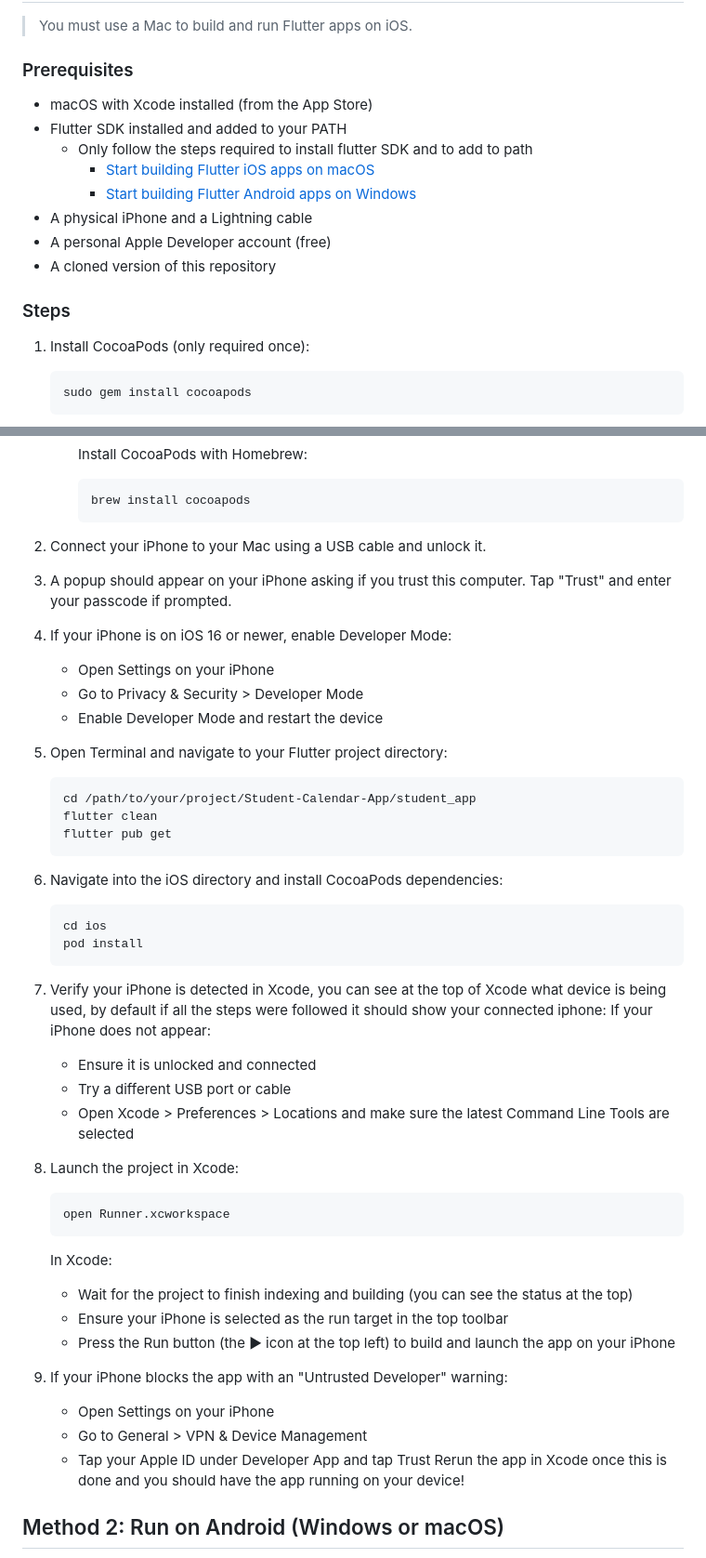
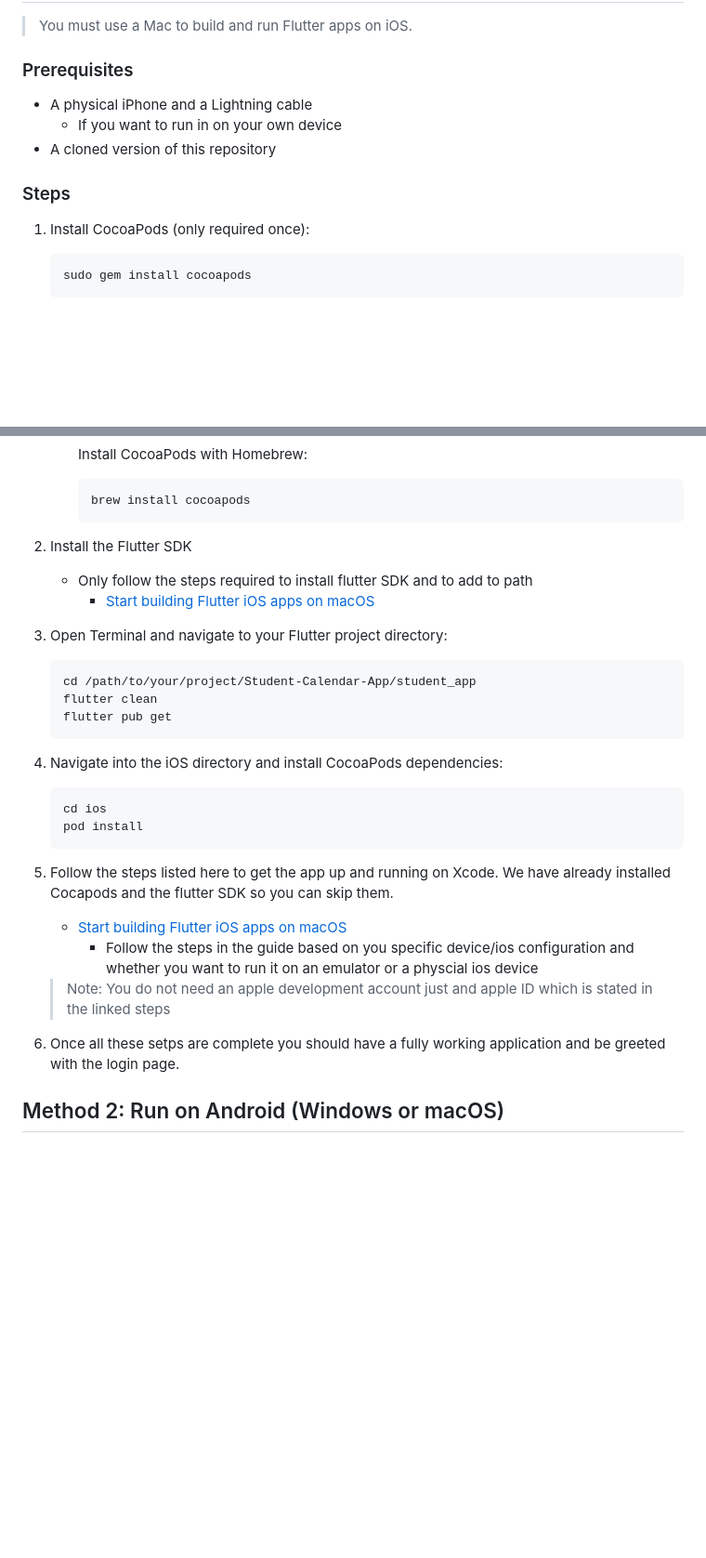
Before and after one commit to ECE-493-Group-9-Capstone/Student-Calendar-App, a Markdown page: README.md, 2 parts joined by grey strips. Shown at 93% size. Rendered like a GitHub page; blank space fills up the shorter version.

````diff
--- a/README.md
+++ b/README.md
@@ -18,17 +18,11 @@ Each method is explained in full detail below, including extra setup steps and c
 
 ### Prerequisites
 
-- macOS with Xcode installed (from the App Store)
-- Flutter SDK installed and added to your PATH
-    - Only follow the steps required to install flutter SDK and to add to path
-        - [Start building Flutter iOS apps on macOS](https://docs.flutter.dev/get-started/install/macos/mobile-ios)
-        - [Start building Flutter Android apps on Windows](https://docs.flutter.dev/get-started/install/windows/mobile)
 - A physical iPhone and a Lightning cable
-- A personal Apple Developer account (free)
+    - If you want to run in on your own device
 - A cloned version of this repository
 
 ### Steps
-
 1. Install CocoaPods (only required once):
 
    ```
@@ -43,49 +37,26 @@ Each method is explained in full detail below, including extra setup steps and c
      ```
      brew install cocoapods
      ```
-2. Connect your iPhone to your Mac using a USB cable and unlock it.
-3. A popup should appear on your iPhone asking if you trust this computer. Tap "Trust" and enter your passcode if prompted.
-4. If your iPhone is on iOS 16 or newer, enable Developer Mode:
-
-   - Open Settings on your iPhone
-   - Go to Privacy & Security > Developer Mode
-   - Enable Developer Mode and restart the device
-5. Open Terminal and navigate to your Flutter project directory:
+2. Install the Flutter SDK
+    - Only follow the steps required to install flutter SDK and to add to path
+        - [Start building Flutter iOS apps on macOS](https://docs.flutter.dev/get-started/install/macos/mobile-ios)
+3. Open Terminal and navigate to your Flutter project directory:
 
    ```
    cd /path/to/your/project/Student-Calendar-App/student_app
    flutter clean
    flutter pub get
    ```
-6. Navigate into the iOS directory and install CocoaPods dependencies:
-
+4. Navigate into the iOS directory and install CocoaPods dependencies:
    ```
    cd ios
    pod install
    ```
-7. Verify your iPhone is detected in Xcode, you can see at the top of Xcode what device is being used, by default if all the steps were followed it should show your connected iphone:
-   If your iPhone does not appear:
-
-   - Ensure it is unlocked and connected
-   - Try a different USB port or cable
-   - Open Xcode > Preferences > Locations and make sure the latest Command Line Tools are selected
-8. Launch the project in Xcode:
-
-   ```
-   open Runner.xcworkspace
-   ```
-
-   In Xcode:
-
-   - Wait for the project to finish indexing and building (you can see the status at the top)
-   - Ensure your iPhone is selected as the run target in the top toolbar
-   - Press the Run button (the ▶ icon at the top left) to build and launch the app on your iPhone
-9. If your iPhone blocks the app with an "Untrusted Developer" warning:
-
-   - Open Settings on your iPhone
-   - Go to General > VPN & Device Management
-   - Tap your Apple ID under Developer App and tap Trust
-     Rerun the app in Xcode once this is done and you should have the app running on your device!
+5. Follow the steps listed here to get the app up and running on Xcode. We have already installed Cocapods and the flutter SDK so you can skip them.
+    - [Start building Flutter iOS apps on macOS](https://docs.flutter.dev/get-started/install/macos/mobile-ios)
+        - Follow the steps in the guide based on you specific device/ios configuration and whether you want to run it on an emulator or a physcial ios device
+    > Note: You do not need an apple development account just and apple ID which is stated in the linked steps
+6. Once all these setps are complete you should have a fully working application and be greeted with the login page.
 
 ## Method 2: Run on Android (Windows or macOS)
 
````
